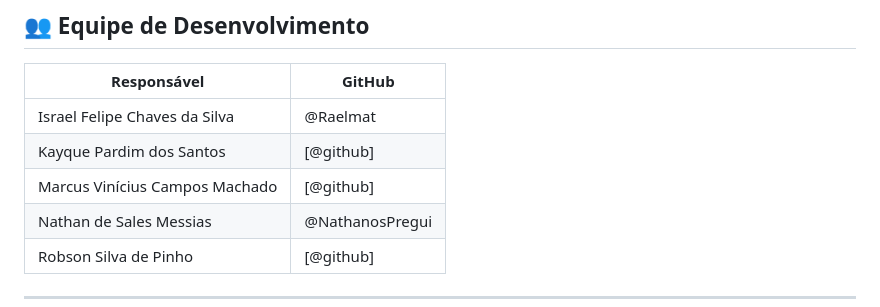
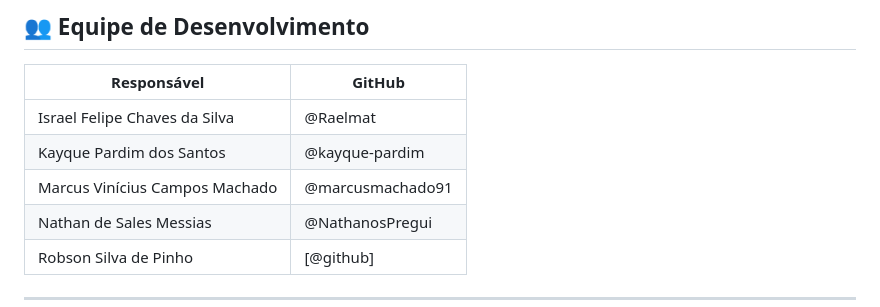
Before and after one commit to Raelmat/pti-gestao-dados, a Markdown page: README.md, the part around the change. Drawn GitHub-style.

Commit message:
Update GitHub usernames in README.md

```diff
--- a/README.md
+++ b/README.md
@@ -15,8 +15,8 @@ Este projeto visa desenvolver um sistema integrado para gestão de dados univers
 | Responsável | GitHub |
 |-------------|---------|
 | Israel Felipe Chaves da Silva | @Raelmat |
-| Kayque Pardim dos Santos | [@github] |
-| Marcus Vinícius Campos Machado | [@github] |
+| Kayque Pardim dos Santos | @kayque-pardim |
+| Marcus Vinícius Campos Machado | @marcusmachado91 |
 | Nathan de Sales Messias | @NathanosPregui |
 | Robson Silva de Pinho | [@github] |
 
```
